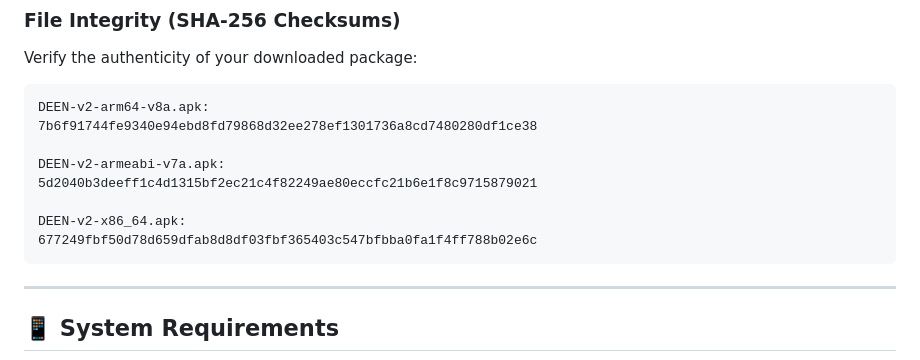
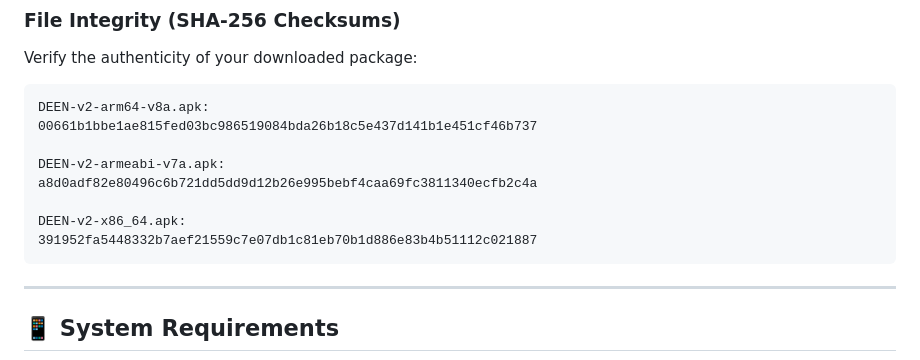
Before and after one commit to Deep007h/DEEN, a Markdown page: README.md, the part around the change. GitHub-like rendering.

Commit message:
docs: update README with new DEEN v2 SHA-256 checksums

````diff
--- a/README.md
+++ b/README.md
@@ -136,13 +136,13 @@ Verify the authenticity of your downloaded package:
 
 ```text
 DEEN-v2-arm64-v8a.apk:
-7b6f91744fe9340e94ebd8fd79868d32ee278ef1301736a8cd7480280df1ce38
+00661b1bbe1ae815fed03bc986519084bda26b18c5e437d141b1e451cf46b737
 
 DEEN-v2-armeabi-v7a.apk:
-5d2040b3deeff1c4d1315bf2ec21c4f82249ae80eccfc21b6e1f8c9715879021
+a8d0adf82e80496c6b721dd5dd9d12b26e995bebf4caa69fc3811340ecfb2c4a
 
 DEEN-v2-x86_64.apk:
-677249fbf50d78d659dfab8d8df03fbf365403c547bfbba0fa1f4ff788b02e6c
+391952fa5448332b7aef21559c7e07db1c81eb70b1d886e83b4b51112c021887
 ```
 
 ---
````
